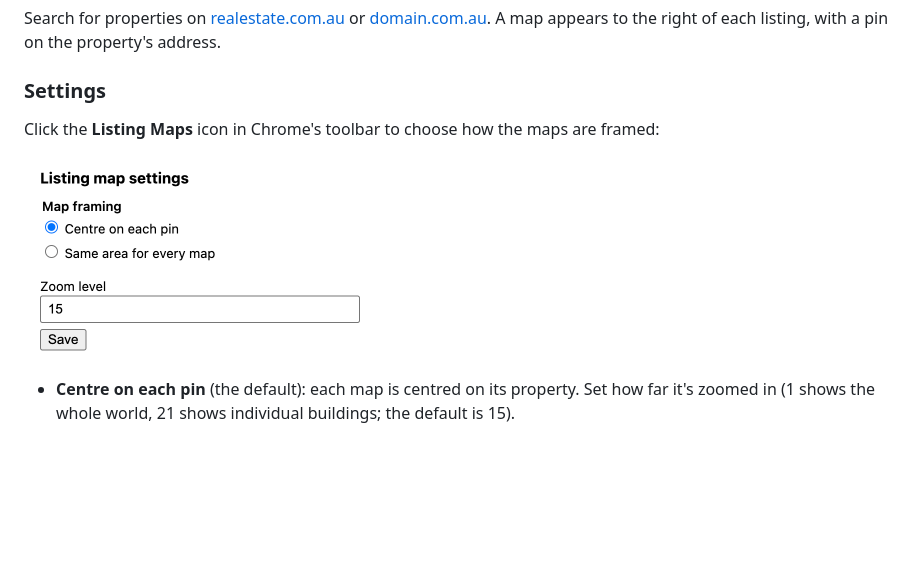
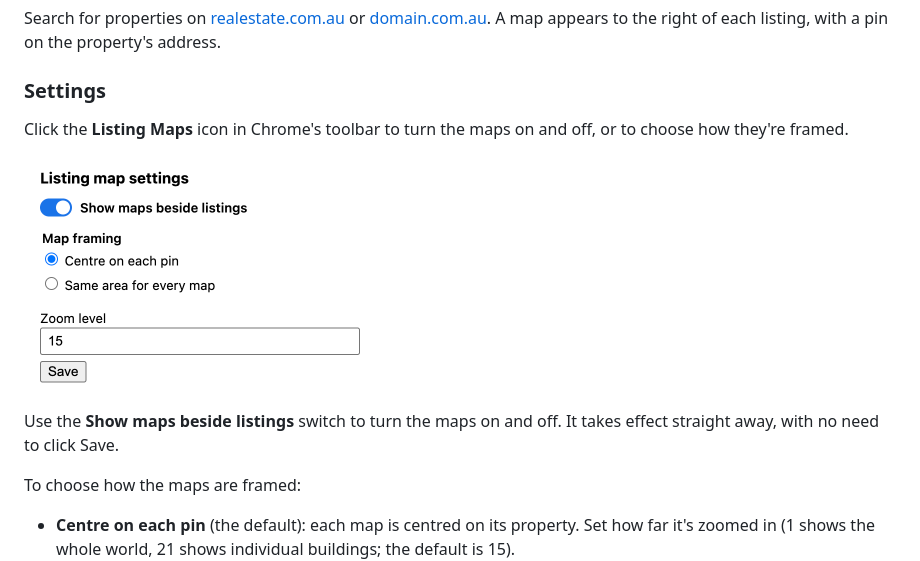
Before and after one commit to MattVaughan-Jones/real-estate-listing-maps, a Markdown page: README.md, the part around the change. Drawn GitHub-style; pictures changed too: images/settings_menu.png; blank space fills up the shorter version.

```diff
--- a/README.md
+++ b/README.md
@@ -35,9 +35,15 @@ a pin on the property's address.
 
 ### Settings
 
-Click the **Listing Maps** icon in Chrome's toolbar to choose how the maps are framed:
+Click the **Listing Maps** icon in Chrome's toolbar to turn the maps on and off, or to choose
+how they're framed.
 
 <img src="images/settings_menu.png" alt="The Listing Maps settings popup" width="352">
+
+Use the **Show maps beside listings** switch to turn the maps on and off. It takes effect
+straight away, with no need to click Save.
+
+To choose how the maps are framed:
 
 - **Centre on each pin** (the default): each map is centred on its property. Set how far it's
   zoomed in (1 shows the whole world, 21 shows individual buildings; the default is 15).
```
Also changed, not shown: 7 other files.
